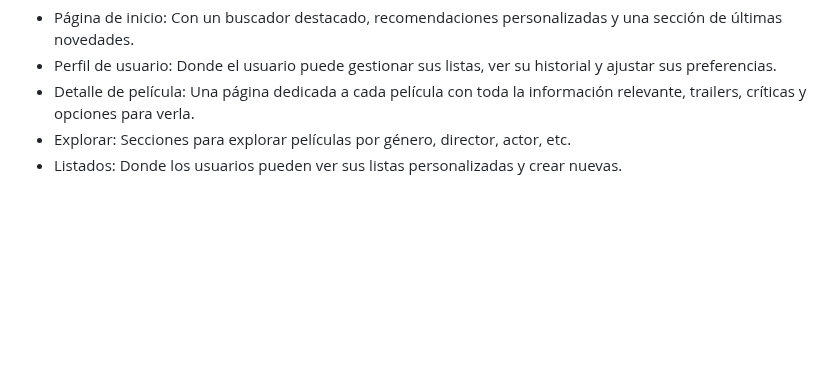
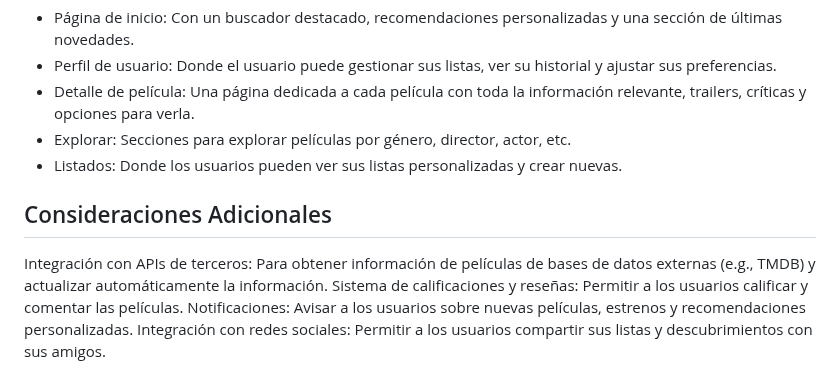
Before and after one commit to AinaraBravo/Arquitectura-Web-UP, a Markdown page: README.md, the part around the change. Drawn GitHub-style; blank space fills up the shorter version.

```diff
--- a/README.md
+++ b/README.md
@@ -44,3 +44,9 @@ La página web podría tener las siguientes secciones principales:
 - Detalle de película: Una página dedicada a cada película con toda la información relevante, trailers, críticas y opciones para verla.
 - Explorar: Secciones para explorar películas por género, director, actor, etc.
 - Listados: Donde los usuarios pueden ver sus listas personalizadas y crear nuevas.
+
+## Consideraciones Adicionales
+Integración con APIs de terceros: Para obtener información de películas de bases de datos externas (e.g., TMDB) y actualizar automáticamente la información.
+Sistema de calificaciones y reseñas: Permitir a los usuarios calificar y comentar las películas.
+Notificaciones: Avisar a los usuarios sobre nuevas películas, estrenos y recomendaciones personalizadas.
+Integración con redes sociales: Permitir a los usuarios compartir sus listas y descubrimientos con sus amigos.
```
